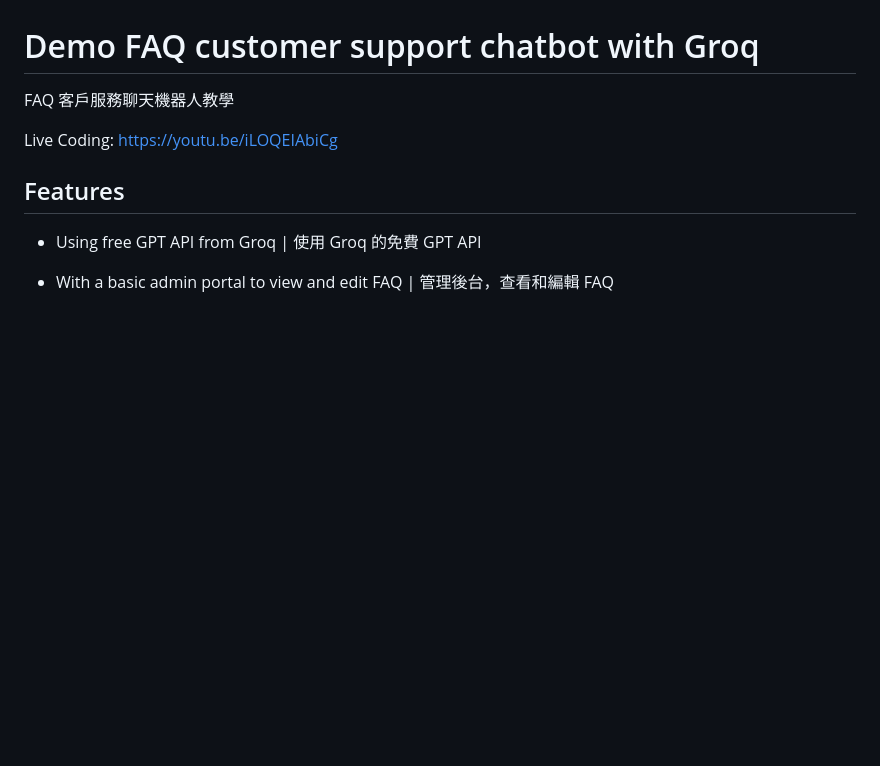
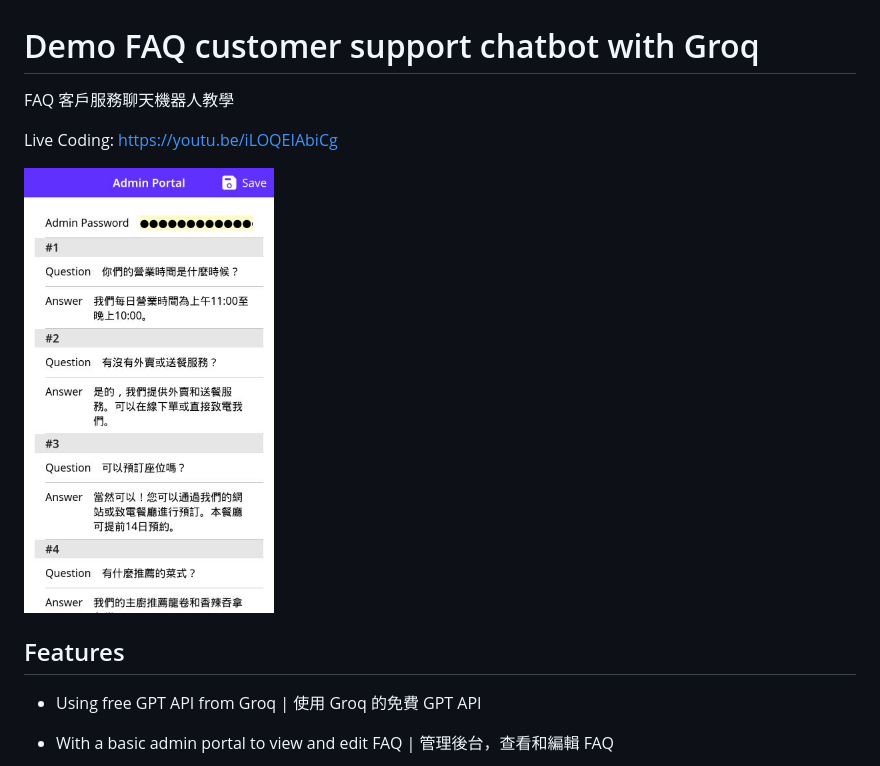
Before and after one commit to beenotung/groq-faq-customer-service-chatbot-demo, a Markdown page: README.md, the part around the change. Rendered like a GitHub page; pictures changed too: screenshot.jpg (added); blank space fills up the shorter version.

Commit message:
docs: add screenshot

```diff
--- a/README.md
+++ b/README.md
@@ -3,6 +3,8 @@
 FAQ 客戶服務聊天機器人教學
 
 Live Coding: https://youtu.be/iLOQEIAbiCg
+
+<img src="./screenshot.jpg" width="250">
 
 ## Features
 
```
